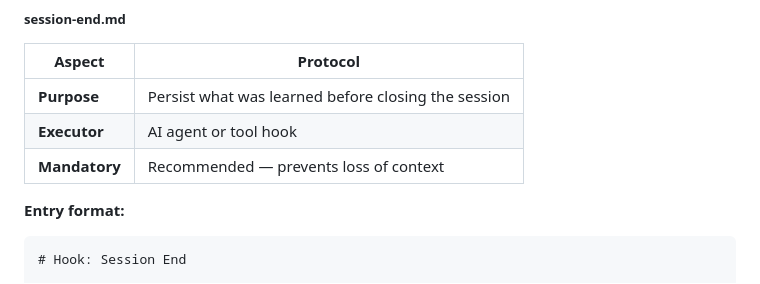
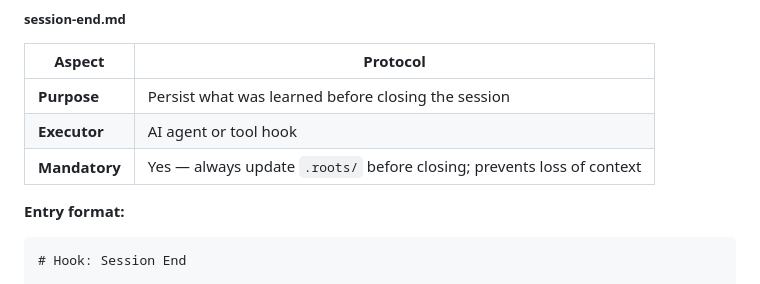
Before and after one commit to ctmil/roots_seed, a Markdown page: roots_seed.md, the part around the change. GitHub-like rendering.

Commit message:
docs(seed): session-end hook → Mandatory (siempre poner al día .roots antes de cerrar)
Co-Authored-By: Claude Opus 4.8 (1M context) <noreply@anthropic.com>

````diff
--- a/roots_seed.md
+++ b/roots_seed.md
@@ -1781,7 +1781,7 @@ with `.roots/`, reference materials available in workbench.
 |---------|-----------|
 | **Purpose** | Persist what was learned before closing the session |
 | **Executor** | AI agent or tool hook |
-| **Mandatory** | Recommended — prevents loss of context |
+| **Mandatory** | Yes — always update `.roots/` before closing; prevents loss of context |
 
 **Entry format:**
 ```markdown
````
